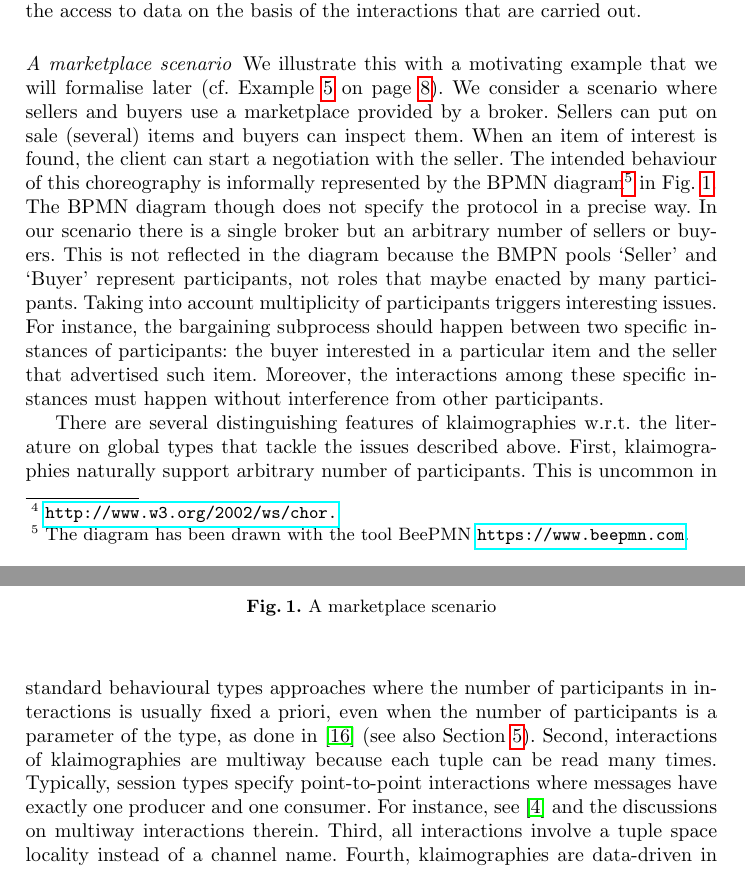
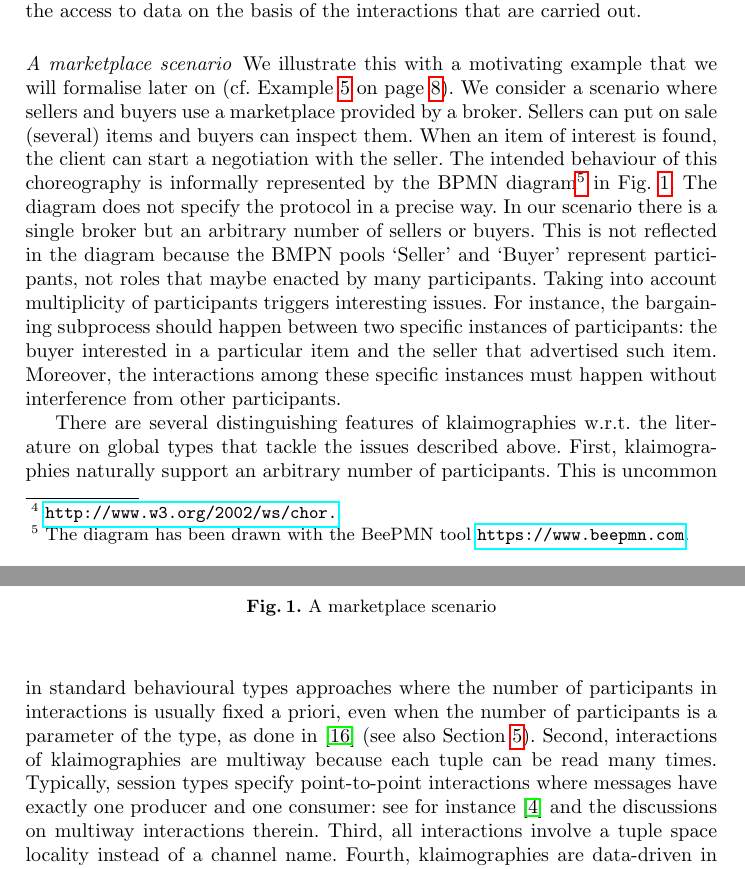
Before and after one commit to emiiliotuosto/RdN, a LaTeX paper (main.tex, which reads intro.tex): two parts of pages 2 and 3 of 21, joined at a grey line, cut so that both start at the same text. Compiled offline with pdfLaTeX.

Commit message:
Update intro.tex

```diff
--- a/intro.tex
+++ b/intro.tex
@@ -60,7 +60,7 @@ interactions that are carried out.
 %
 \paragraph{A marketplace scenario}
 We illustrate this with a motivating example that we will formalise
-later (cf. \cref{ex:market} on page~\pageref{ex:market}).
+later on (cf. \cref{ex:market} on page~\pageref{ex:market}).
 %
 We consider a scenario where sellers and buyers use a marketplace
 provided by a broker.
@@ -71,15 +71,15 @@ When an item of interest is found, the client can start a negotiation
 with the seller.
 %
 The intended behaviour of this choreography is informally represented
-by the BPMN diagram\footnote{The diagram has been drawn with the tool
-  BeePMN \url{https://www.beepmn.com}.} in \cref{fig:bpmn}.
+by the BPMN diagram\footnote{The diagram has been drawn with the
+  BeePMN tool \url{https://www.beepmn.com}.} in \cref{fig:bpmn}.
 %
 \begin{figure}[t!]\centering
   \includegraphics[scale=.18]{marketplace}
   \caption{A marketplace scenario\label{fig:bpmn}}
 \end{figure}
 %
-The BPMN diagram though does not specify the protocol in a precise
+The diagram does not specify the protocol in a precise
 way.
 %
 In our scenario there is a single broker but an arbitrary number of
@@ -102,7 +102,7 @@ without interference from other participants.
 There are several distinguishing features of klaimographies w.r.t.
 the literature on global types that tackle the issues described above.
 %
-First, klaimographies naturally support arbitrary number of
+First, klaimographies naturally support an arbitrary number of
 participants.
 %
 This is uncommon in standard behavioural types approaches where the
@@ -114,9 +114,9 @@ Second, interactions of klaimographies are multiway because each tuple
 can be read many times.
 %
 Typically, session types specify point-to-point interactions where
-messages have exactly one producer and one consumer.
+messages have exactly one producer and one consumer:
 %
-For instance, see~\cite{cdp12} and the discussions on multiway
+see for instance~\cite{cdp12} and the discussions on multiway
 interactions therein.
 %
 Third, all interactions involve a tuple space locality instead of a
```
